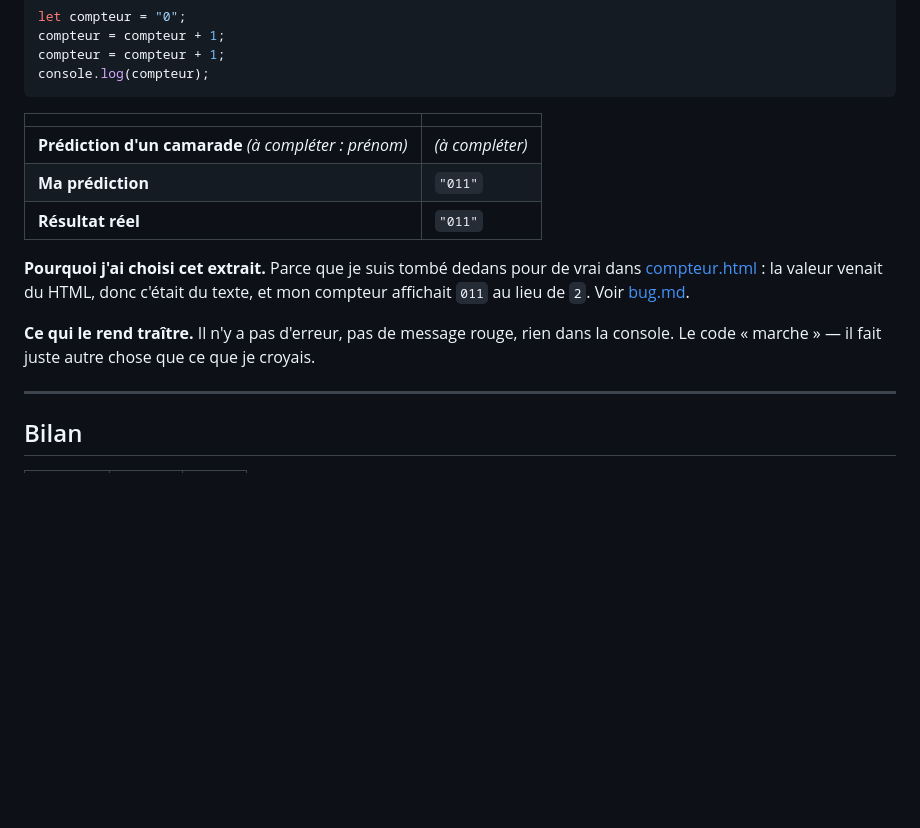
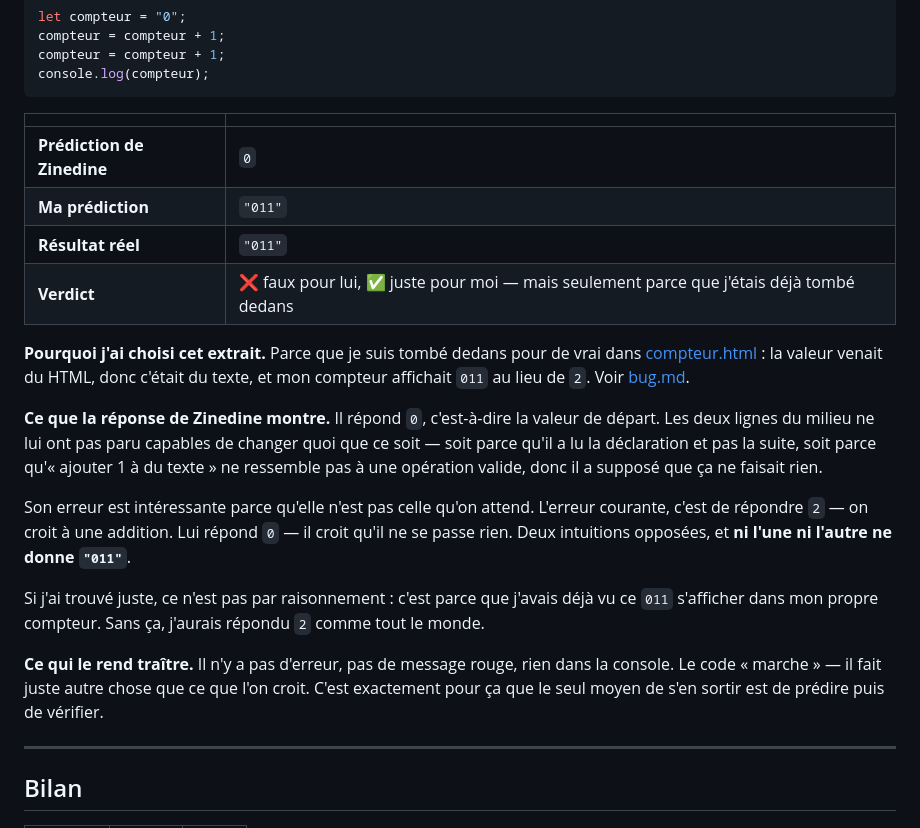
Before and after one commit to Gabibi92i/Cours-info, a Markdown page: predictions.md, the part around the change. Rendered like a GitHub page; blank space fills up the shorter version.

```diff
--- a/predictions.md
+++ b/predictions.md
@@ -164,16 +164,30 @@ console.log(compteur);
 
 | | |
 |---|---|
-| **Prédiction d'un camarade** _(à compléter : prénom)_ | _(à compléter)_ |
+| **Prédiction de Zinedine** | `0` |
 | **Ma prédiction** | `"011"` |
 | **Résultat réel** | `"011"` |
+| **Verdict** | ❌ faux pour lui, ✅ juste pour moi — mais seulement parce que j'étais déjà tombé dedans |
 
 **Pourquoi j'ai choisi cet extrait.** Parce que je suis tombé dedans pour de vrai dans
 [compteur.html](compteur.html) : la valeur venait du HTML, donc c'était du texte, et mon compteur
 affichait `011` au lieu de `2`. Voir [bug.md](bug.md).
 
+**Ce que la réponse de Zinedine montre.** Il répond `0`, c'est-à-dire la valeur de départ. Les deux
+lignes du milieu ne lui ont pas paru capables de changer quoi que ce soit — soit parce qu'il a lu
+la déclaration et pas la suite, soit parce qu'« ajouter 1 à du texte » ne ressemble pas à une
+opération valide, donc il a supposé que ça ne faisait rien.
+
+Son erreur est intéressante parce qu'elle n'est pas celle qu'on attend. L'erreur courante, c'est de
+répondre `2` — on croit à une addition. Lui répond `0` — il croit qu'il ne se passe rien. Deux
+intuitions opposées, et **ni l'une ni l'autre ne donne `"011"`**.
+
+Si j'ai trouvé juste, ce n'est pas par raisonnement : c'est parce que j'avais déjà vu ce `011`
+s'afficher dans mon propre compteur. Sans ça, j'aurais répondu `2` comme tout le monde.
+
 **Ce qui le rend traître.** Il n'y a pas d'erreur, pas de message rouge, rien dans la console. Le
-code « marche » — il fait juste autre chose que ce que je croyais.
+code « marche » — il fait juste autre chose que ce que l'on croit. C'est exactement pour ça que le
+seul moyen de s'en sortir est de prédire puis de vérifier.
 
 ---
 
```
Also changed, not shown: brief.md (+57 -6 lines).
